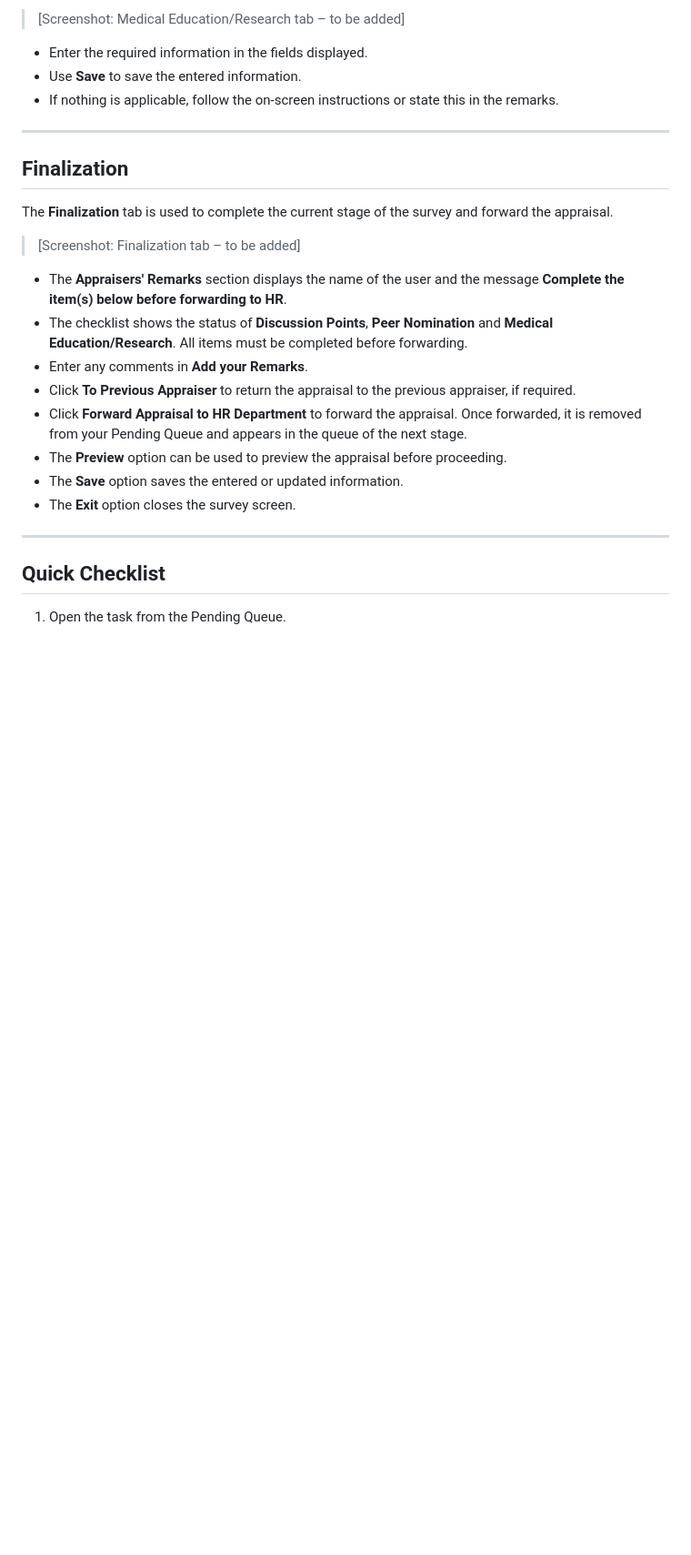
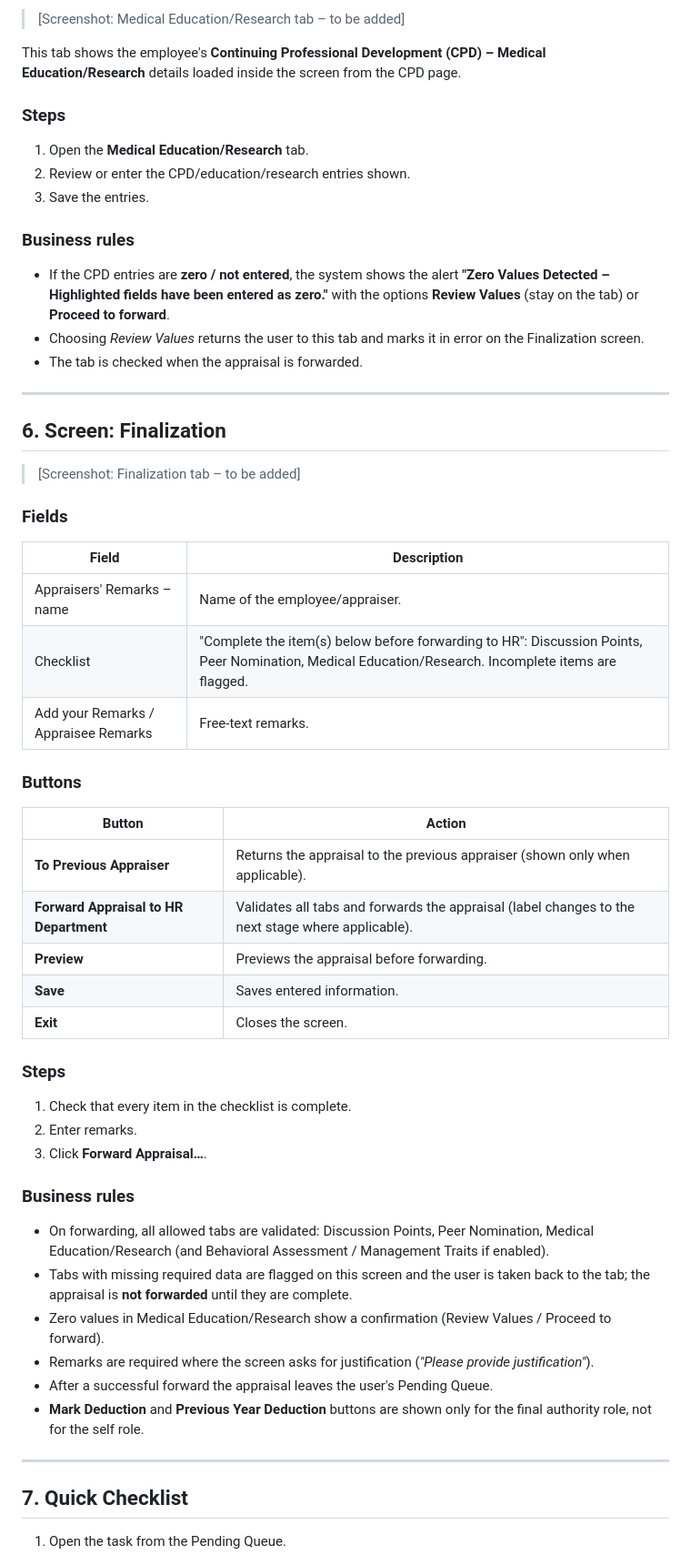
Before and after one commit to yourshahzad1236-byte/Claude, a Markdown page: HOPe_PA_Performance_Survey_User_Manual.md, the part around one of its changes. Shown at 91% size. Drawn GitHub-style; blank space fills up the shorter version.

```diff
--- a/HOPe_PA_Performance_Survey_User_Manual.md
+++ b/HOPe_PA_Performance_Survey_User_Manual.md
@@ -87,29 +118,61 @@ Click the **Medical Education/Research** tab to provide medical education and re
 
 > [Screenshot: Medical Education/Research tab – to be added]
 
-- Enter the required information in the fields displayed.
-- Use **Save** to save the entered information.
-- If nothing is applicable, follow the on-screen instructions or state this in the remarks.
+This tab shows the employee's **Continuing Professional Development (CPD) – Medical Education/Research** details loaded inside the screen from the CPD page.
+
+### Steps
+
+1. Open the **Medical Education/Research** tab.
+2. Review or enter the CPD/education/research entries shown.
+3. Save the entries.
+
+### Business rules
+
+- If the CPD entries are **zero / not entered**, the system shows the alert **"Zero Values Detected – Highlighted fields have been entered as zero."** with the options **Review Values** (stay on the tab) or **Proceed to forward**.
+- Choosing *Review Values* returns the user to this tab and marks it in error on the Finalization screen.
+- The tab is checked when the appraisal is forwarded.
 
 ---
 
-## Finalization
-
-The **Finalization** tab is used to complete the current stage of the survey and forward the appraisal.
+## 6. Screen: Finalization
 
 > [Screenshot: Finalization tab – to be added]
 
-- The **Appraisers' Remarks** section displays the name of the user and the message **Complete the item(s) below before forwarding to HR**.
-- The checklist shows the status of **Discussion Points**, **Peer Nomination** and **Medical Education/Research**. All items must be completed before forwarding.
-- Enter any comments in **Add your Remarks**.
-- Click **To Previous Appraiser** to return the appraisal to the previous appraiser, if required.
-- Click **Forward Appraisal to HR Department** to forward the appraisal. Once forwarded, it is removed from your Pending Queue and appears in the queue of the next stage.
-- The **Preview** option can be used to preview the appraisal before proceeding.
-- The **Save** option saves the entered or updated information.
-- The **Exit** option closes the survey screen.
+### Fields
+
+| Field | Description |
+|---|---|
+| Appraisers' Remarks – name | Name of the employee/appraiser. |
+| Checklist | "Complete the item(s) below before forwarding to HR": Discussion Points, Peer Nomination, Medical Education/Research. Incomplete items are flagged. |
+| Add your Remarks / Appraisee Remarks | Free-text remarks. |
+
+### Buttons
+
+| Button | Action |
+|---|---|
+| **To Previous Appraiser** | Returns the appraisal to the previous appraiser (shown only when applicable). |
+| **Forward Appraisal to HR Department** | Validates all tabs and forwards the appraisal (label changes to the next stage where applicable). |
+| **Preview** | Previews the appraisal before forwarding. |
+| **Save** | Saves entered information. |
+| **Exit** | Closes the screen. |
+
+### Steps
+
+1. Check that every item in the checklist is complete.
+2. Enter remarks.
+3. Click **Forward Appraisal…**.
+
+### Business rules
+
+- On forwarding, all allowed tabs are validated: Discussion Points, Peer Nomination, Medical Education/Research (and Behavioral Assessment / Management Traits if enabled).
+- Tabs with missing required data are flagged on this screen and the user is taken back to the tab; the appraisal is **not forwarded** until they are complete.
+- Zero values in Medical Education/Research show a confirmation (Review Values / Proceed to forward).
+- Remarks are required where the screen asks for justification (*"Please provide justification"*).
+- After a successful forward the appraisal leaves the user's Pending Queue.
+- **Mark Deduction** and **Previous Year Deduction** buttons are shown only for the final authority role, not for the self role.
 
 ---
 
-## Quick Checklist
+## 7. Quick Checklist
 
 1. Open the task from the Pending Queue.
```
Also changed, not shown: other parts of HOPe_PA_Performance_Survey_User_Manual.md (+111 -59 lines).
